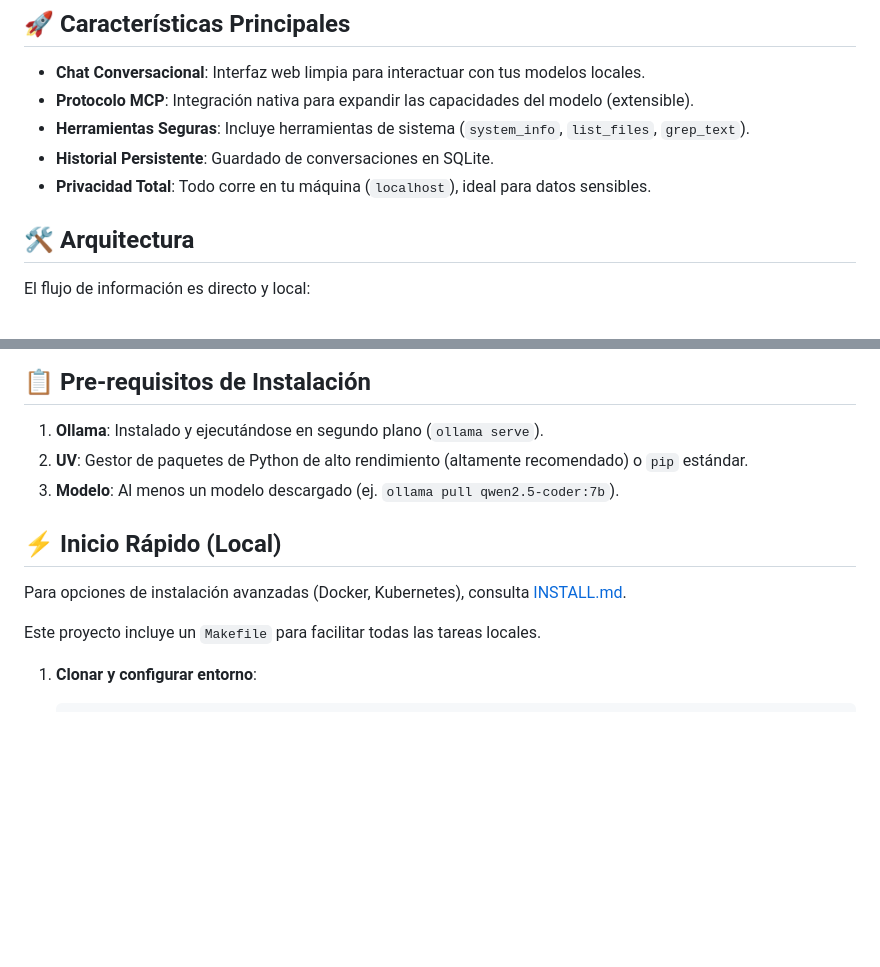
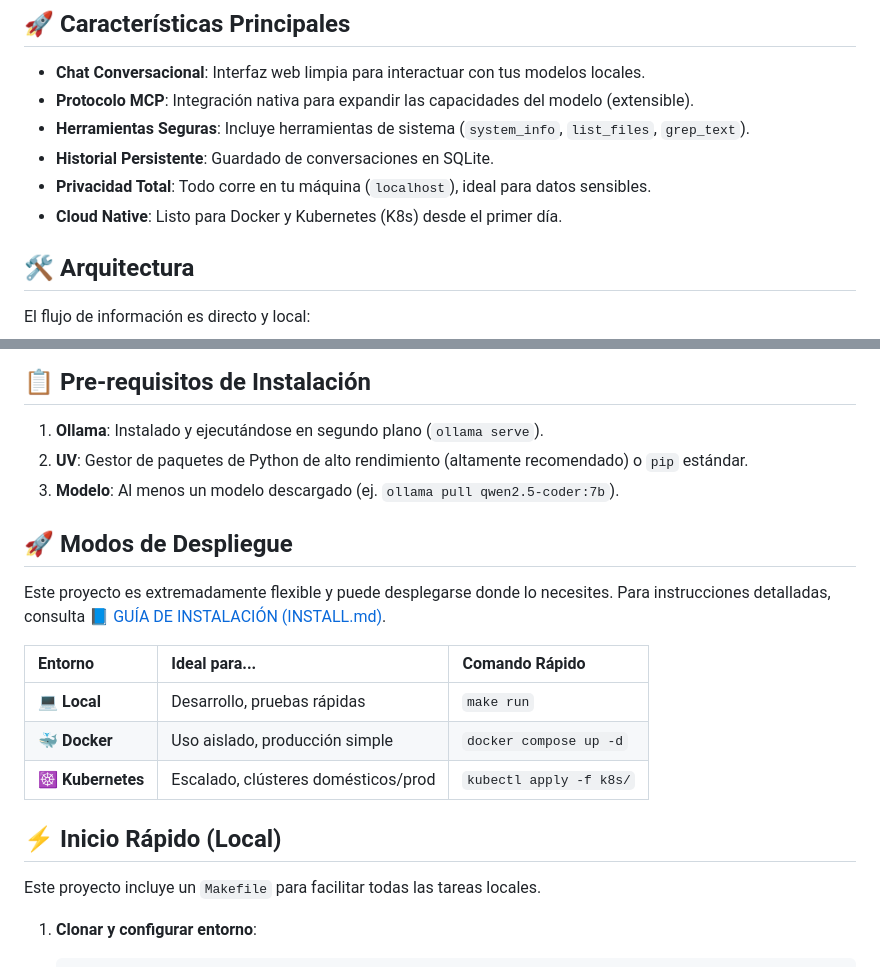
Before and after one commit to vladimiracunadev-create/mcp-ollama-local, a Markdown page: README.md, 2 parts joined by grey strips. Drawn GitHub-style; blank space fills up the shorter version.

Commit message:
docs: highlight deployment modes (docker/k8s) in readme

```diff
--- a/README.md
+++ b/README.md
@@ -22,6 +22,7 @@ Permite conversar con LLMs locales (como `qwen`, `llama3`, etc.) y otorgarles ca
 - **Herramientas Seguras**: Incluye herramientas de sistema (`system_info`, `list_files`, `grep_text`).
 - **Historial Persistente**: Guardado de conversaciones en SQLite.
 - **Privacidad Total**: Todo corre en tu máquina (`localhost`), ideal para datos sensibles.
+- **Cloud Native**: Listo para Docker y Kubernetes (K8s) desde el primer día.
 
 ## 🛠 Arquitectura
 
@@ -61,9 +62,17 @@ Para garantizar un rendimiento fluido, especialmente al ejecutar modelos locales
 2.  **UV**: Gestor de paquetes de Python de alto rendimiento (altamente recomendado) o `pip` estándar.
 3.  **Modelo**: Al menos un modelo descargado (ej. `ollama pull qwen2.5-coder:7b`).
 
+## 🚀 Modos de Despliegue
+
+Este proyecto es extremadamente flexible y puede desplegarse donde lo necesites. Para instrucciones detalladas, consulta [📘 GUÍA DE INSTALACIÓN (INSTALL.md)](INSTALL.md).
+
+| Entorno | Ideal para... | Comando Rápido |
+| :--- | :--- | :--- |
+| **💻 Local** | Desarrollo, pruebas rápidas | `make run` |
+| **🐳 Docker** | Uso aislado, producción simple | `docker compose up -d` |
+| **☸️ Kubernetes** | Escalado, clústeres domésticos/prod | `kubectl apply -f k8s/` |
+
 ## ⚡️ Inicio Rápido (Local)
-
-Para opciones de instalación avanzadas (Docker, Kubernetes), consulta [INSTALL.md](INSTALL.md).
 
 Este proyecto incluye un `Makefile` para facilitar todas las tareas locales.
 
```
